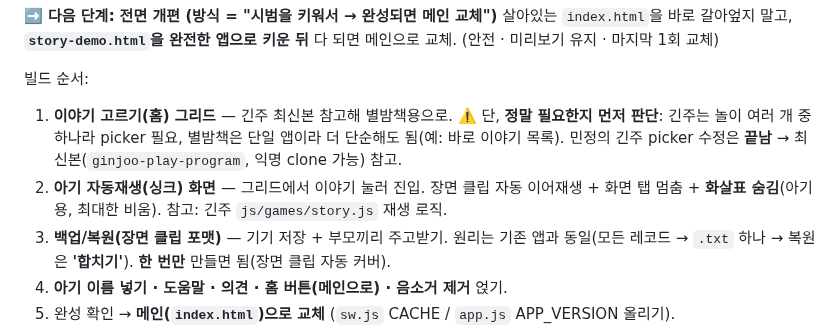
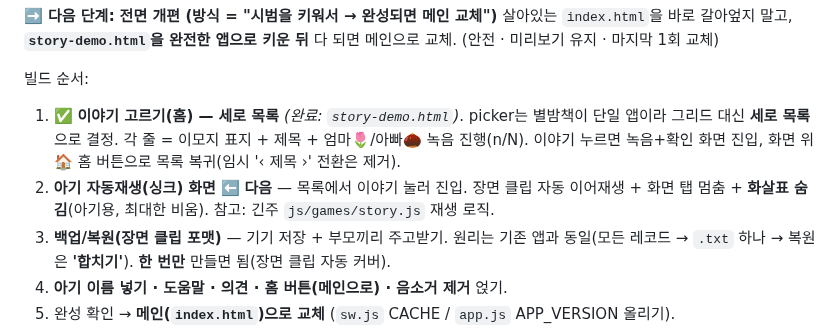
Before and after one commit to minjung9767-gif/voice-book, a Markdown page: ROADMAP.md, the part around the change. GitHub-like rendering.

Commit message:
ROADMAP: 전면 개편 1단계(홈 세로 목록) 완료 표시 · 다음=아기 자동재생
Co-Authored-By: Claude Opus 4.8 <noreply@anthropic.com>
Claude-Session: https://claude.ai/code/session_01LnTT2J2tgEdfDG4eXXekNo

```diff
--- a/ROADMAP.md
+++ b/ROADMAP.md
@@ -47,8 +47,8 @@
 살아있는 `index.html`을 바로 갈아엎지 말고, **`story-demo.html`을 완전한 앱으로 키운 뒤** 다 되면 메인으로 교체. (안전 · 미리보기 유지 · 마지막 1회 교체)
 
 빌드 순서:
-1. **이야기 고르기(홈) 그리드** — 긴주 최신본 참고해 별밤책용으로. ⚠️ 단, **정말 필요한지 먼저 판단**: 긴주는 놀이 여러 개 중 하나라 picker 필요, 별밤책은 단일 앱이라 더 단순해도 됨(예: 바로 이야기 목록). 민정의 긴주 picker 수정은 **끝남** → 최신본(`ginjoo-play-program`, 익명 clone 가능) 참고.
-2. **아기 자동재생(싱크) 화면** — 그리드에서 이야기 눌러 진입. 장면 클립 자동 이어재생 + 화면 탭 멈춤 + **화살표 숨김**(아기용, 최대한 비움). 참고: 긴주 `js/games/story.js` 재생 로직.
+1. ✅ **이야기 고르기(홈) — 세로 목록** *(완료: `story-demo.html`)*. picker는 별밤책이 단일 앱이라 그리드 대신 **세로 목록**으로 결정. 각 줄 = 이모지 표지 + 제목 + 엄마🌷/아빠🌰 녹음 진행(n/N). 이야기 누르면 녹음+확인 화면 진입, 화면 위 🏠 홈 버튼으로 목록 복귀(임시 '‹ 제목 ›' 전환은 제거).
+2. **아기 자동재생(싱크) 화면** ⬅️ **다음** — 목록에서 이야기 눌러 진입. 장면 클립 자동 이어재생 + 화면 탭 멈춤 + **화살표 숨김**(아기용, 최대한 비움). 참고: 긴주 `js/games/story.js` 재생 로직.
 3. **백업/복원(장면 클립 포맷)** — 기기 저장 + 부모끼리 주고받기. 원리는 기존 앱과 동일(모든 레코드 → `.txt` 하나 → 복원은 **'합치기'**). **한 번만** 만들면 됨(장면 클립 자동 커버).
 4. **아기 이름 넣기 · 도움말 · 의견 · 홈 버튼(메인으로) · 음소거 제거** 얹기.
 5. 완성 확인 → **메인(`index.html`)으로 교체** (`sw.js` CACHE / `app.js` APP_VERSION 올리기).
```
